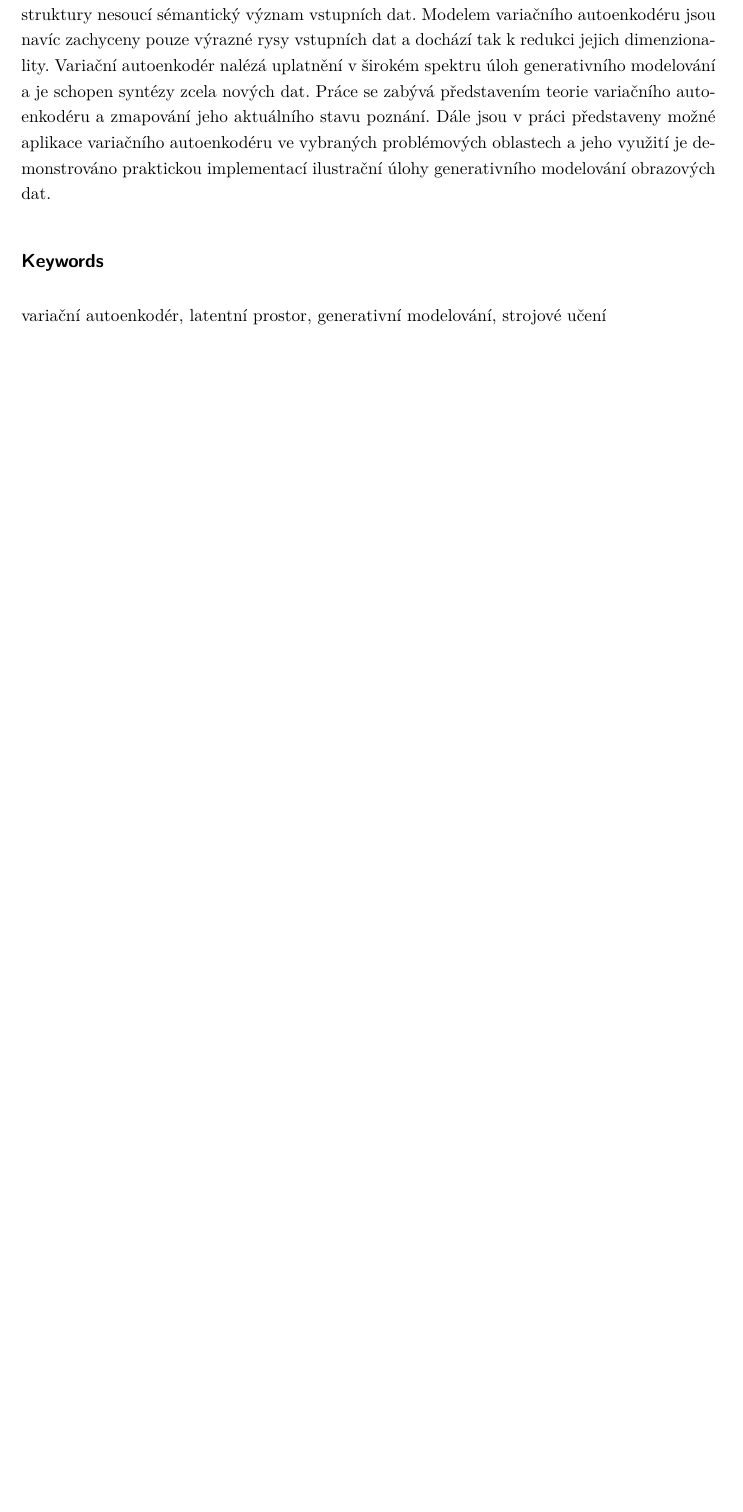
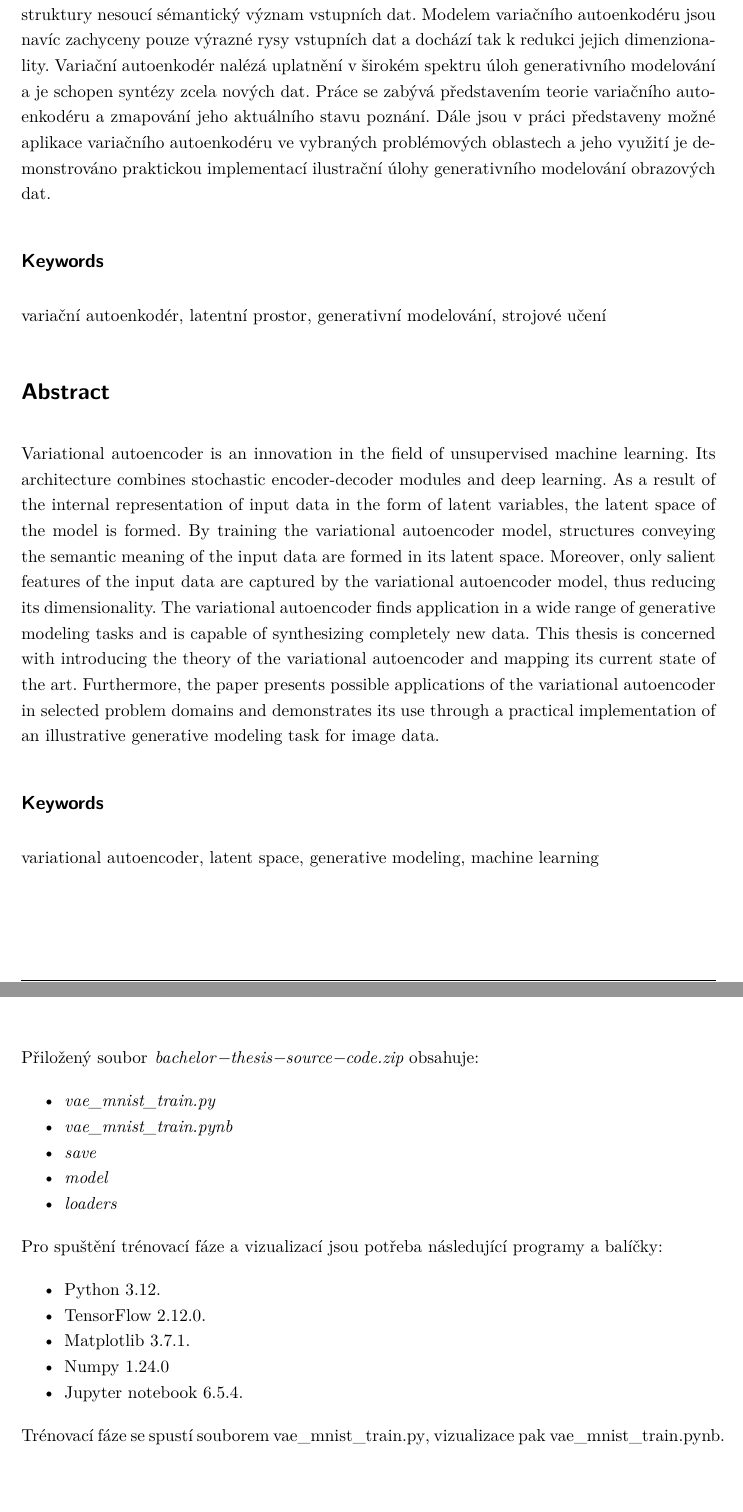
Before and after one commit to faltysad/bachelor-thesis-text, a LaTeX thesis (thesis.tex, which reads appendixes/app01.tex, beginning.tex, makra.tex): part of page 3 of 98 before the commit and two parts of pages 3 and 94 of 96 after it, the two joined at a grey line, cut so that both start at the same text, the shorter picture padded with empty space. Compiled offline with pdfLaTeX.

Commit message:
add advisors comments

```diff
--- a/appendixes/app01.tex
+++ b/appendixes/app01.tex
@@ -1,2 +1,23 @@
 \chapter{Zdrojové kódy modelů}
 \label{app:vae_model_source_code}
+
+Přiložený soubor \emph{\lstinline|bachelor-thesis-source-code.zip|} obsahuje:
+
+\begin{itemize}
+    \item \emph{\lstinline|vae_mnist_train.py|}
+    \item \emph{\lstinline|vae_mnist_train.pynb|}
+    \item \emph{save}
+    \item \emph{model}
+    \item \emph{loaders}
+\end{itemize}
+
+Pro spuštění trénovací fáze a vizualizací jsou potřeba následující programy a balíčky:
+\begin{itemize}
+    \item Python 3.12.
+    \item TensorFlow 2.12.0.
+    \item Matplotlib 3.7.1.
+    \item Numpy 1.24.0
+    \item Jupyter notebook 6.5.4.
+\end{itemize}
+
+Trénovací fáze se spustí souborem \lstinline|vae_mnist_train.py|, vizualizace pak \lstinline|vae_mnist_train.pynb|.
--- a/beginning.tex
+++ b/beginning.tex
@@ -87,4 +87,11 @@
 \noindent
 \KlicovaSlova
 
+\section*{Abstract}
+\noindent
+\AbstraktEN
+\subsection*{Keywords}
+\noindent
+\KlicovaSlovaEN
+
 \openright
--- a/makra.tex
+++ b/makra.tex
@@ -174,7 +174,7 @@
 
 % Zapne černé "slimáky" na koncích řádků, které přetekly, abychom si jich lépe všimli.
 % Turns on the black "snails" at the ends of the lines that overflowed to get us noticed them better.
-\overfullrule=1mm
+% \overfullrule=1mm
 
 %% Balíček hyperref, kterým jdou vyrábět klikací odkazy v PDF,
 %% ale hlavně ho používáme k uložení metadat do PDF (včetně obsahu).
--- a/thesis.tex
+++ b/thesis.tex
@@ -38,7 +38,7 @@
 
 %%% Konzultant práce: Jméno a příjmení s~tituly
 %%% Consultant: First name and surname with titles
-\def\Konzultant{full consultant’s name (incl. degrees)}
+\def\Konzultant{}
 
 %%% Studijní program
 %%% Study program
@@ -65,7 +65,14 @@ Jeho architektura kombinuje stochastické enkodér–dekodér moduly a hluboké
 V důsledku interní reprezentace vstupních dat formou latentních proměnných je formován latentní prostor modelu.
 Trénováním modelu variačního autoenkodéru jsou v jeho latentním prostoru formovány struktury nesoucí sémantický význam vstupních dat. Modelem variačního autoenkodéru jsou navíc zachyceny pouze výrazné rysy vstupních dat a dochází tak k redukci jejich dimenzionality. Variační autoenkodér nalézá uplatnění v širokém spektru úloh generativního modelování a je schopen syntézy zcela nových dat. Práce se zabývá představením teorie variačního autoenkodéru a zmapování jeho aktuálního stavu poznání. Dále jsou v práci představeny možné  aplikace variačního autoenkodéru ve vybraných problémových oblastech a jeho využití je demonstrováno praktickou implementací ilustrační úlohy generativního modelování obrazových dat.
 }
+
+\def\AbstraktEN{%
+Variational autoencoder is an innovation in the field of unsupervised machine learning. Its architecture combines stochastic encoder-decoder modules and deep learning. As a result of the internal representation of input data in the form of latent variables, the latent space of the model is formed. By training the variational autoencoder model, structures conveying the semantic meaning of the input data are formed in its latent space. Moreover, only salient features of the input data are captured by the variational autoencoder model, thus reducing its dimensionality. The variational autoencoder finds application in a wide range of generative modeling tasks and is capable of synthesizing completely new data. This thesis is concerned with introducing the theory of the variational autoencoder and mapping its current state of the art. Furthermore, the paper presents possible applications of the variational autoencoder in selected problem domains and demonstrates its use through a practical implementation of an illustrative generative modeling task for image data.
+}
+
+
 \def\KlicovaSlova{variační autoenkodér, latentní prostor, generativní modelování, strojové učení}
+\def\KlicovaSlovaEN{variational autoencoder, latent space, generative modeling, machine learning}
 
 
 %%% Titulní strana a různé povinné informativní strany
```
Also changed, not shown: conclusion.tex (+2 -2 lines), sections/03_variacni_autoenkoder/03_objective.tex (+0 -1 lines), sections/04_ulohy_pozorovani_v_latentnim_prostoru/01_ulohy.tex (+2 -2 lines), sections/05_experimenty/08_diskuze.tex (+3 -9 lines), beginning.tex (2 more changed lines), 1 other file.
